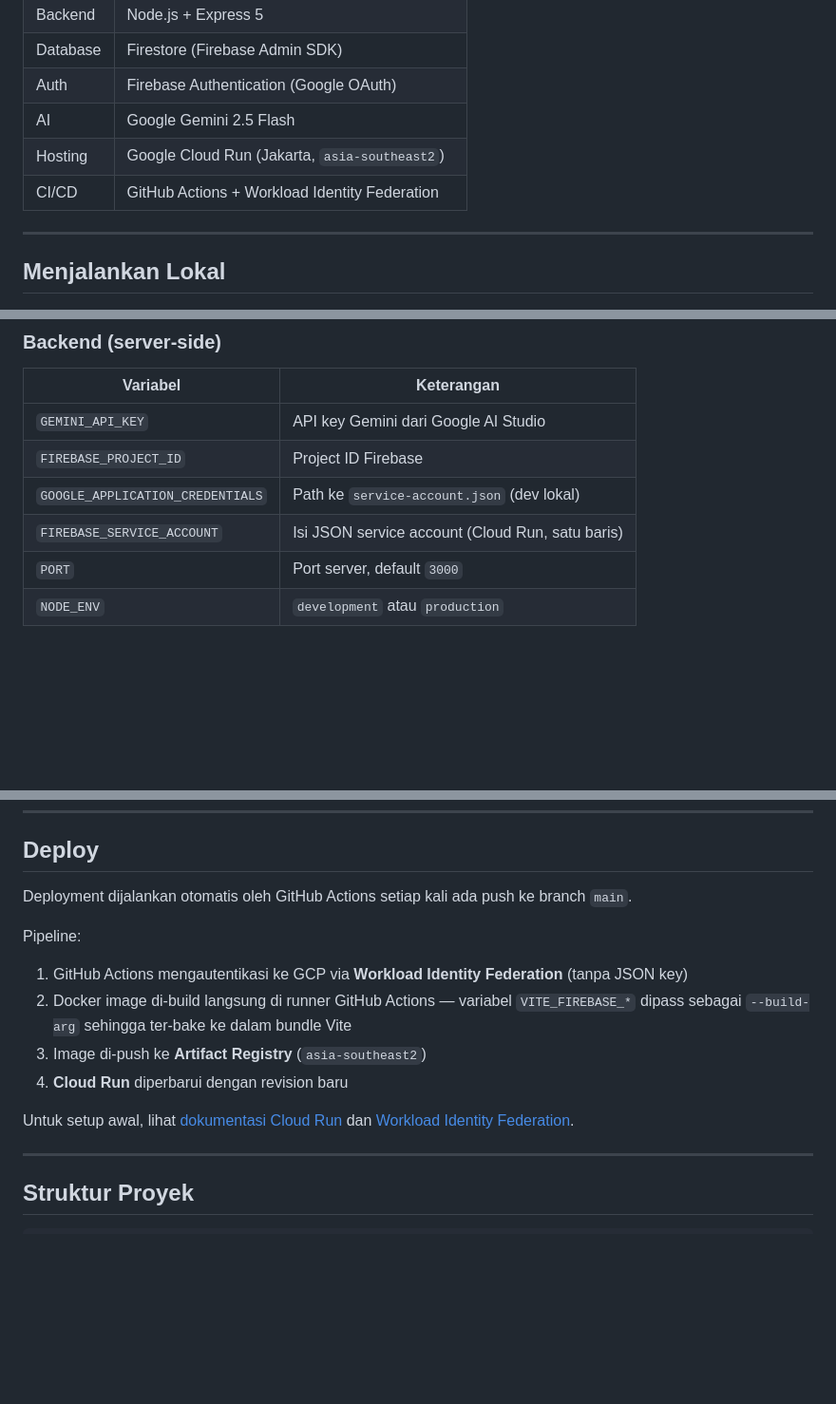
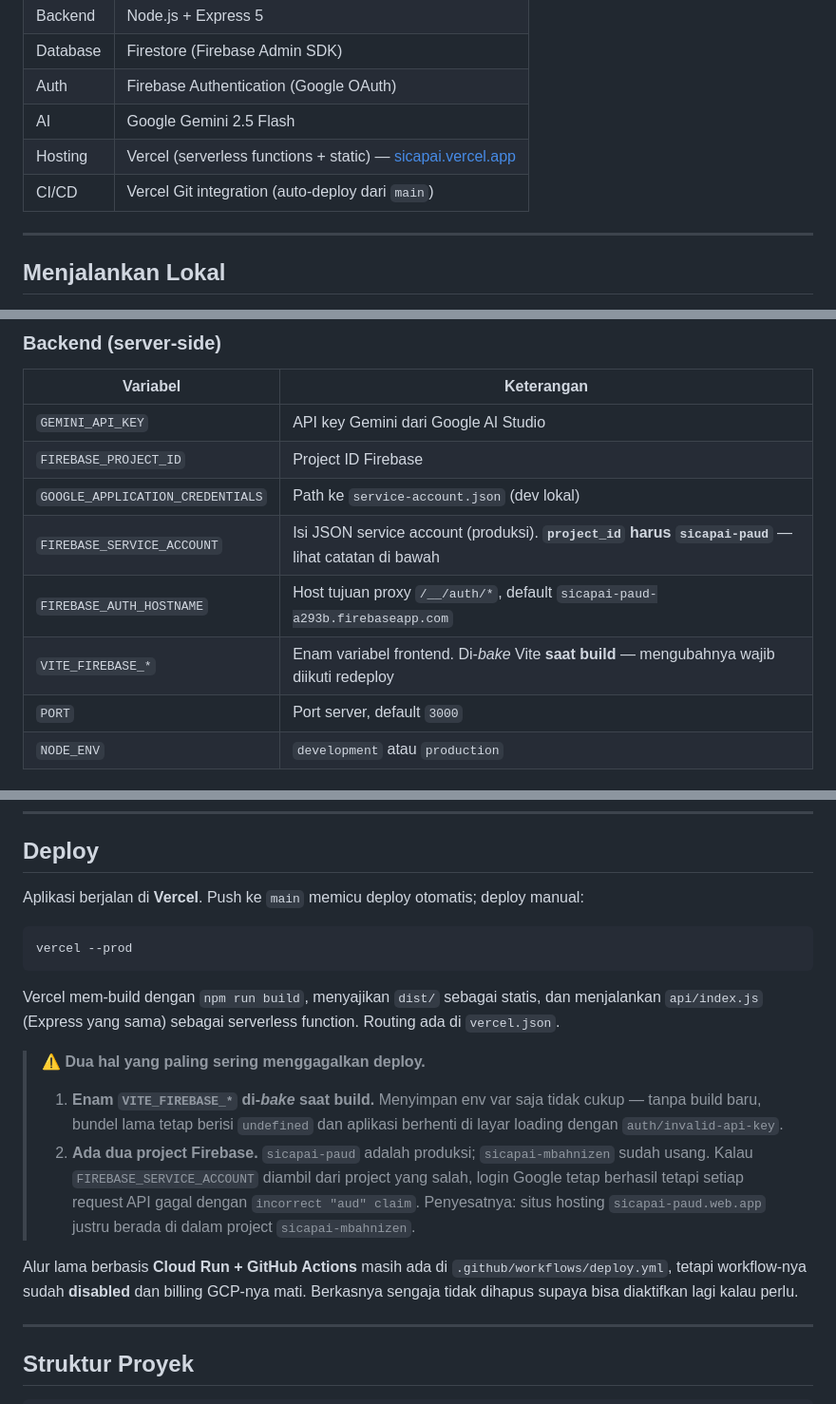
Before and after one commit to mbahnizen/sicapai, a Markdown page: README.md, 3 parts joined by grey strips. Shown at 95% size. GitHub-like rendering; blank space fills up the shorter version.

Commit message:
docs: describe the Vercel setup and the dual Firebase project trap
README still documented the Cloud Run + GitHub Actions pipeline, which is
disabled and whose GCP billing is gone. Replaced with the Vercel flow, and
added FIREBASE_AUTH_HOSTNAME and the VITE_FIREBASE_* build-time note to the
environment table.

Both files now warn about the failure that cost the most time to diagnose:
this app has two similarly named Firebase projects. sicapai-paud is
production; sicapai-mbahnizen is stale. Taking FIREBASE_SERVICE_ACCOUNT from
the wrong one lets Google sign-in succeed while every API call fails with
`incorrect "aud" claim`.

What makes it hard to see: the hosting site named sicapai-paud.web.app lives
inside project sicapai-mbahnizen. A site name is not a project name.

````diff
--- a/README.md
+++ b/README.md
@@ -48,8 +48,8 @@ Guru PAUD/TK di Indonesia menghabiskan berjam-jam menulis narasi rapor secara ma
 | Database | Firestore (Firebase Admin SDK) |
 | Auth | Firebase Authentication (Google OAuth) |
 | AI | Google Gemini 2.5 Flash |
-| Hosting | Google Cloud Run (Jakarta, `asia-southeast2`) |
-| CI/CD | GitHub Actions + Workload Identity Federation |
+| Hosting | Vercel (serverless functions + static) — [sicapai.vercel.app](https://sicapai.vercel.app) |
+| CI/CD | Vercel Git integration (auto-deploy dari `main`) |
 
 ---
 
@@ -96,7 +96,9 @@ Frontend berjalan di `http://localhost:5173`, backend di `http://localhost:3000`
 | `GEMINI_API_KEY` | API key Gemini dari Google AI Studio |
 | `FIREBASE_PROJECT_ID` | Project ID Firebase |
 | `GOOGLE_APPLICATION_CREDENTIALS` | Path ke `service-account.json` (dev lokal) |
-| `FIREBASE_SERVICE_ACCOUNT` | Isi JSON service account (Cloud Run, satu baris) |
+| `FIREBASE_SERVICE_ACCOUNT` | Isi JSON service account (produksi). **`project_id` harus `sicapai-paud`** — lihat catatan di bawah |
+| `FIREBASE_AUTH_HOSTNAME` | Host tujuan proxy `/__/auth/*`, default `sicapai-paud-a293b.firebaseapp.com` |
+| `VITE_FIREBASE_*` | Enam variabel frontend. Di-*bake* Vite **saat build** — mengubahnya wajib diikuti redeploy |
 | `PORT` | Port server, default `3000` |
 | `NODE_ENV` | `development` atau `production` |
 
@@ -117,15 +119,28 @@ Frontend berjalan di `http://localhost:5173`, backend di `http://localhost:3000`
 
 ## Deploy
 
-Deployment dijalankan otomatis oleh GitHub Actions setiap kali ada push ke branch `main`.
+Aplikasi berjalan di **Vercel**. Push ke `main` memicu deploy otomatis; deploy manual:
 
-Pipeline:
-1. GitHub Actions mengautentikasi ke GCP via **Workload Identity Federation** (tanpa JSON key)
-2. Docker image di-build langsung di runner GitHub Actions — variabel `VITE_FIREBASE_*` dipass sebagai `--build-arg` sehingga ter-bake ke dalam bundle Vite
-3. Image di-push ke **Artifact Registry** (`asia-southeast2`)
-4. **Cloud Run** diperbarui dengan revision baru
+```bash
+vercel --prod
+```
 
-Untuk setup awal, lihat [dokumentasi Cloud Run](https://cloud.google.com/run/docs) dan [Workload Identity Federation](https://cloud.google.com/iam/docs/workload-identity-federation).
+Vercel mem-build dengan `npm run build`, menyajikan `dist/` sebagai statis, dan menjalankan
+`api/index.js` (Express yang sama) sebagai serverless function. Routing ada di `vercel.json`.
+
+> ⚠️ **Dua hal yang paling sering menggagalkan deploy.**
+>
+> 1. **Enam `VITE_FIREBASE_*` di-*bake* saat build.** Menyimpan env var saja tidak cukup — tanpa
+>    build baru, bundel lama tetap berisi `undefined` dan aplikasi berhenti di layar loading
+>    dengan `auth/invalid-api-key`.
+> 2. **Ada dua project Firebase.** `sicapai-paud` adalah produksi; `sicapai-mbahnizen` sudah usang.
+>    Kalau `FIREBASE_SERVICE_ACCOUNT` diambil dari project yang salah, login Google tetap berhasil
+>    tetapi setiap request API gagal dengan `incorrect "aud" claim`. Penyesatnya: situs hosting
+>    `sicapai-paud.web.app` justru berada di dalam project `sicapai-mbahnizen`.
+
+Alur lama berbasis **Cloud Run + GitHub Actions** masih ada di `.github/workflows/deploy.yml`,
+tetapi workflow-nya sudah **disabled** dan billing GCP-nya mati. Berkasnya sengaja tidak dihapus
+supaya bisa diaktifkan lagi kalau perlu.
 
 ---
 
````
Also changed, not shown: other parts of README.md (+1 -1 lines), MIGRASI.md (+16 -1 lines).
